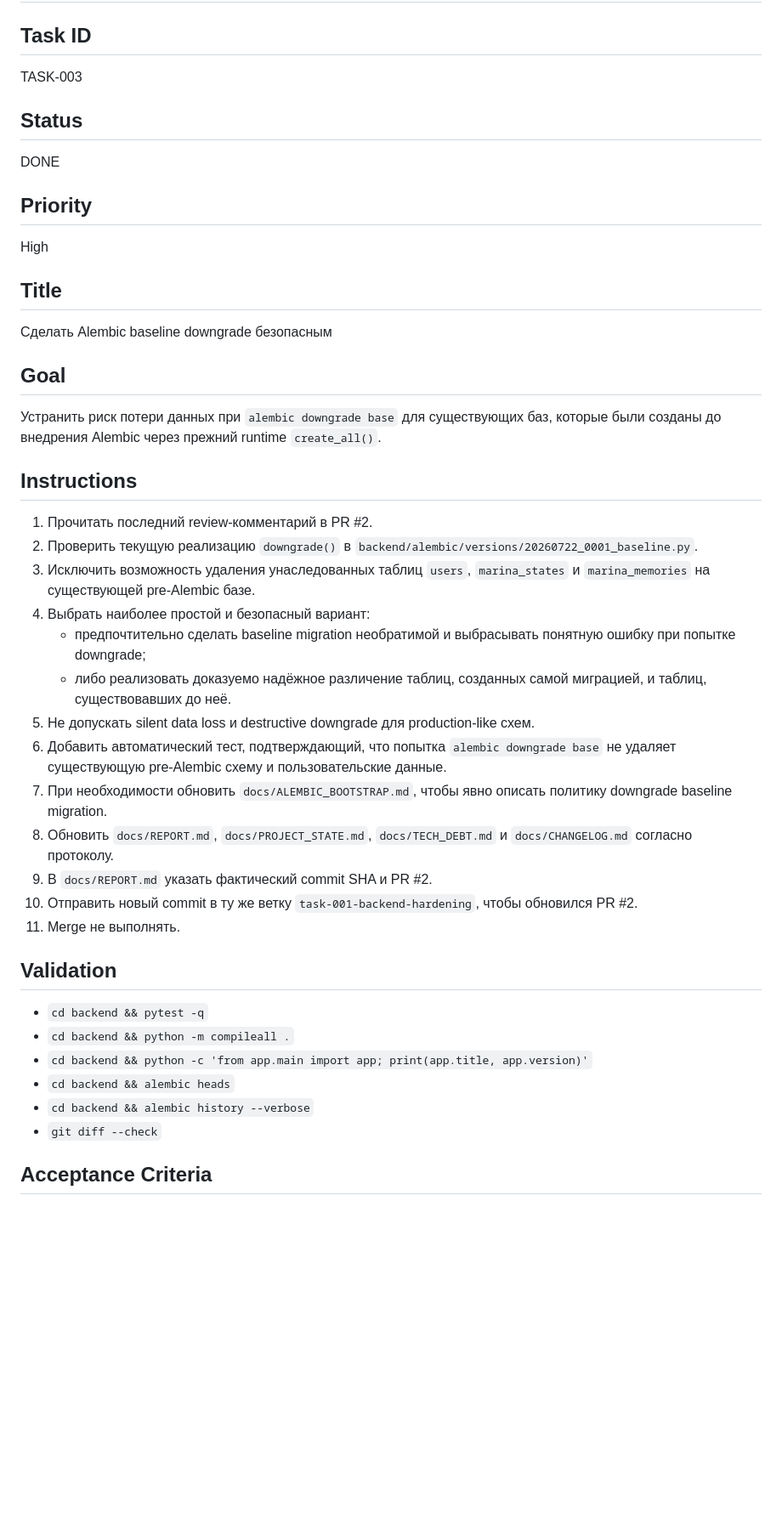
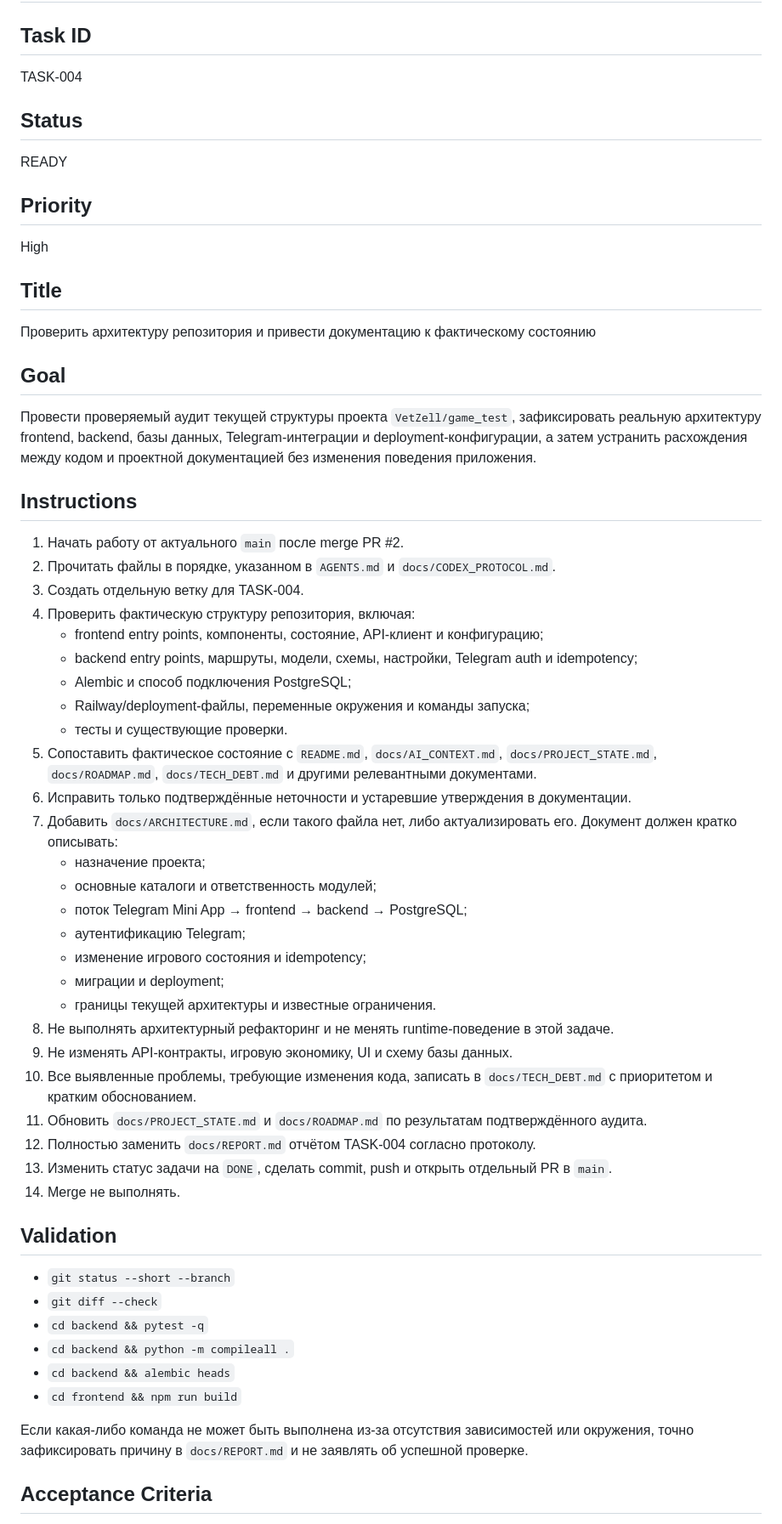
Before and after one commit to VetZell/game_test, a Markdown page: docs/TASK.md, the part around one of its changes. Shown at 85% size. GitHub-like rendering; blank space fills up the shorter version.

Commit message:
Define TASK-004 repository architecture audit

```diff
--- a/docs/TASK.md
+++ b/docs/TASK.md
@@ -1,41 +1,56 @@
 # Current Task
 
 ## Task ID
-TASK-003
+TASK-004
 
 ## Status
-DONE
+READY
 
 ## Priority
 High
 
 ## Title
-Сделать Alembic baseline downgrade безопасным
+Проверить архитектуру репозитория и привести документацию к фактическому состоянию
 
 ## Goal
-Устранить риск потери данных при `alembic downgrade base` для существующих баз, которые были созданы до внедрения Alembic через прежний runtime `create_all()`.
+Провести проверяемый аудит текущей структуры проекта `VetZell/game_test`, зафиксировать реальную архитектуру frontend, backend, базы данных, Telegram-интеграции и deployment-конфигурации, а затем устранить расхождения между кодом и проектной документацией без изменения поведения приложения.
 
 ## Instructions
-1. Прочитать последний review-комментарий в PR #2.
-2. Проверить текущую реализацию `downgrade()` в `backend/alembic/versions/20260722_0001_baseline.py`.
-3. Исключить возможность удаления унаследованных таблиц `users`, `marina_states` и `marina_memories` на существующей pre-Alembic базе.
-4. Выбрать наиболее простой и безопасный вариант:
-   - предпочтительно сделать baseline migration необратимой и выбрасывать понятную ошибку при попытке downgrade;
-   - либо реализовать доказуемо надёжное различение таблиц, созданных самой миграцией, и таблиц, существовавших до неё.
-5. Не допускать silent data loss и destructive downgrade для production-like схем.
-6. Добавить автоматический тест, подтверждающий, что попытка `alembic downgrade base` не удаляет существующую pre-Alembic схему и пользовательские данные.
-7. При необходимости обновить `docs/ALEMBIC_BOOTSTRAP.md`, чтобы явно описать политику downgrade baseline migration.
-8. Обновить `docs/REPORT.md`, `docs/PROJECT_STATE.md`, `docs/TECH_DEBT.md` и `docs/CHANGELOG.md` согласно протоколу.
-9. В `docs/REPORT.md` указать фактический commit SHA и PR #2.
-10. Отправить новый commit в ту же ветку `task-001-backend-hardening`, чтобы обновился PR #2.
-11. Merge не выполнять.
+1. Начать работу от актуального `main` после merge PR #2.
+2. Прочитать файлы в порядке, указанном в `AGENTS.md` и `docs/CODEX_PROTOCOL.md`.
+3. Создать отдельную ветку для TASK-004.
+4. Проверить фактическую структуру репозитория, включая:
+   - frontend entry points, компоненты, состояние, API-клиент и конфигурацию;
+   - backend entry points, маршруты, модели, схемы, настройки, Telegram auth и idempotency;
+   - Alembic и способ подключения PostgreSQL;
+   - Railway/deployment-файлы, переменные окружения и команды запуска;
+   - тесты и существующие проверки.
+5. Сопоставить фактическое состояние с `README.md`, `docs/AI_CONTEXT.md`, `docs/PROJECT_STATE.md`, `docs/ROADMAP.md`, `docs/TECH_DEBT.md` и другими релевантными документами.
+6. Исправить только подтверждённые неточности и устаревшие утверждения в документации.
+7. Добавить `docs/ARCHITECTURE.md`, если такого файла нет, либо актуализировать его. Документ должен кратко описывать:
+   - назначение проекта;
+   - основные каталоги и ответственность модулей;
+   - поток Telegram Mini App → frontend → backend → PostgreSQL;
+   - аутентификацию Telegram;
+   - изменение игрового состояния и idempotency;
+   - миграции и deployment;
+   - границы текущей архитектуры и известные ограничения.
+8. Не выполнять архитектурный рефакторинг и не менять runtime-поведение в этой задаче.
+9. Не изменять API-контракты, игровую экономику, UI и схему базы данных.
+10. Все выявленные проблемы, требующие изменения кода, записать в `docs/TECH_DEBT.md` с приоритетом и кратким обоснованием.
+11. Обновить `docs/PROJECT_STATE.md` и `docs/ROADMAP.md` по результатам подтверждённого аудита.
+12. Полностью заменить `docs/REPORT.md` отчётом TASK-004 согласно протоколу.
+13. Изменить статус задачи на `DONE`, сделать commit, push и открыть отдельный PR в `main`.
+14. Merge не выполнять.
 
 ## Validation
+- `git status --short --branch`
+- `git diff --check`
 - `cd backend && pytest -q`
 - `cd backend && python -m compileall .`
-- `cd backend && python -c 'from app.main import app; print(app.title, app.version)'`
 - `cd backend && alembic heads`
-- `cd backend && alembic history --verbose`
-- `git diff --check`
+- `cd frontend && npm run build`
+
+Если какая-либо команда не может быть выполнена из-за отсутствия зависимостей или окружения, точно зафиксировать причину в `docs/REPORT.md` и не заявлять об успешной проверке.
 
 ## Acceptance Criteria
```
Also changed, not shown: other parts of docs/TASK.md (+10 -7 lines).
